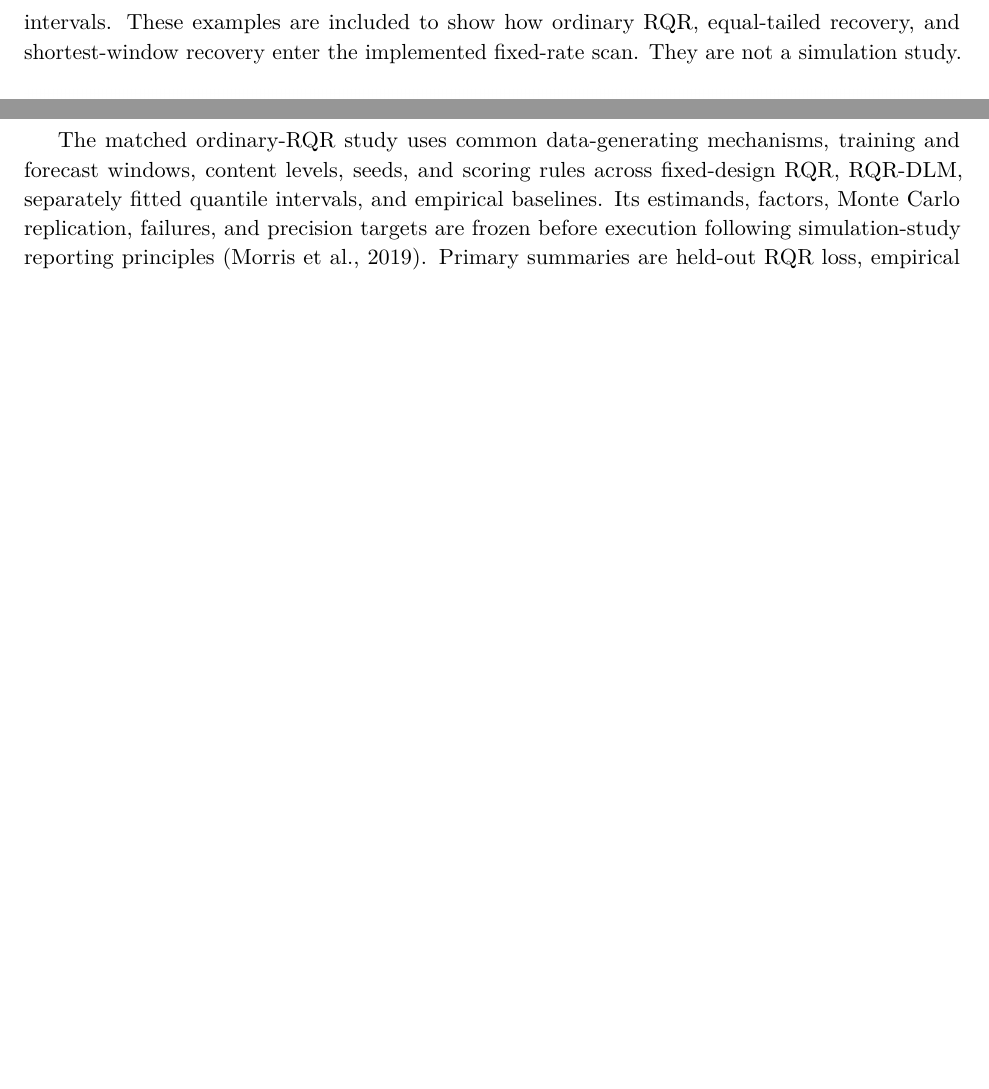
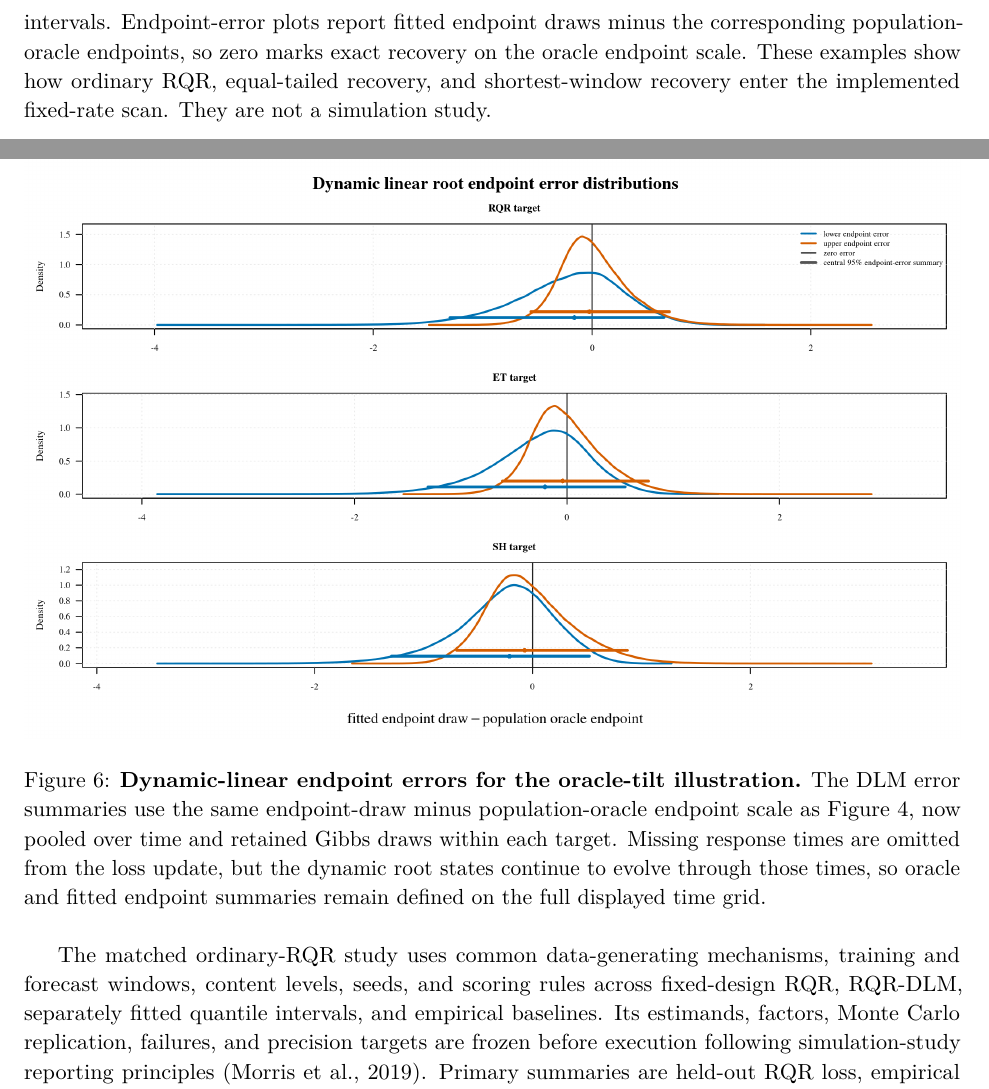
Before and after one commit to AntonioAPDL/RQR-GIBBS, a LaTeX paper (main.tex): two parts of pages 17 and 18 of 21 before the commit and two parts of pages 17 and 20 of 23 after it, joined at a grey line, cut at the place of the change, the shorter picture padded with empty space. Compiled offline with pdfLaTeX.

Commit message:
Updates from Overleaf

```diff
--- a/main.tex
+++ b/main.tex
@@ -1102,3 +1095,0 @@ root draws; the shaded bands summarize endpoint uncertainty from the Gibbs
-draws and are not response-predictive intervals. These examples are included
-to show how ordinary RQR, equal-tailed recovery, and shortest-window recovery
-enter the implemented fixed-rate scan. They are not a simulation study.
@@ -1105,3 +1101,10 @@ enter the implemented fixed-rate scan. They are not a simulation study.
+the combined retained Gibbs draws and are not response-predictive intervals.
+Endpoint-error
+plots report fitted endpoint draws minus the corresponding population-oracle
+endpoints, so zero marks exact recovery on the oracle endpoint scale. These
+examples show how ordinary RQR, equal-tailed recovery, and shortest-window
+recovery enter the implemented fixed-rate scan. They are not a simulation
+study.
 
 \begin{figure}[H]
 \centering
@@ -1120,0 +1130 @@ frozen-feature DESN readout uses the same static scan after replacing
+\caption{\textbf{Fixed-design endpoint errors for the oracle-tilt
@@ -1121,3 +1139,4 @@ frozen-feature DESN readout uses the same static scan after replacing
+\label{fig:oracle-tilt-fixed-design-errors}
 \end{figure}
 
 \begin{figure}[H]
@@ -1139,3 +1161,15 @@ posterior-predictive response bands.}
+\begin{figure}[H]
+\centering
+\includegraphics[width=\textwidth]{figures/generated/fig07_oracle_tilt_dlm_endpoint_errors.png}
+\caption{\textbf{Dynamic-linear endpoint errors for the oracle-tilt
+illustration.}
+The DLM error summaries use the same endpoint-draw minus population-oracle
+endpoint scale as Figure~\ref{fig:oracle-tilt-fixed-design-errors}, now pooled
+over time and retained Gibbs draws within each target. Missing response times
+are omitted from the loss update, but the dynamic root states continue to
+evolve through those times, so oracle and fitted endpoint summaries remain
+defined on the full displayed time grid.}
+\label{fig:oracle-tilt-dlm-errors}
 \end{figure}
 
 The matched ordinary-RQR study uses common data-generating mechanisms,
```
Also changed, not shown: application/README.md, figures/generated/fig04_oracle_tilt_fixed_design_fit.png, figures/generated/fig05_oracle_tilt_dlm_fit.png, figures/generated/fig06_oracle_tilt_fixed_design_endpoint_errors.png (added), figures/generated/fig07_oracle_tilt_dlm_endpoint_errors.png (added), main.tex (42 more changed lines), 4 other files.
